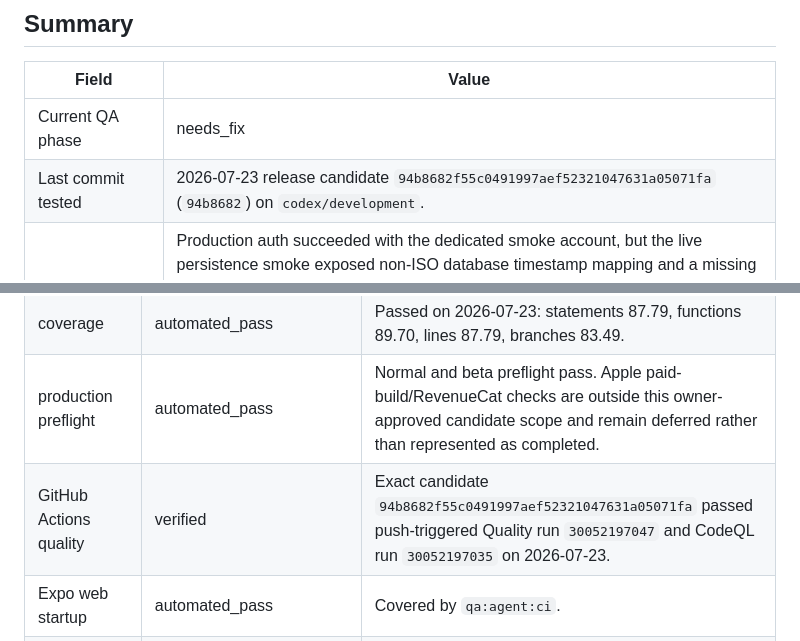
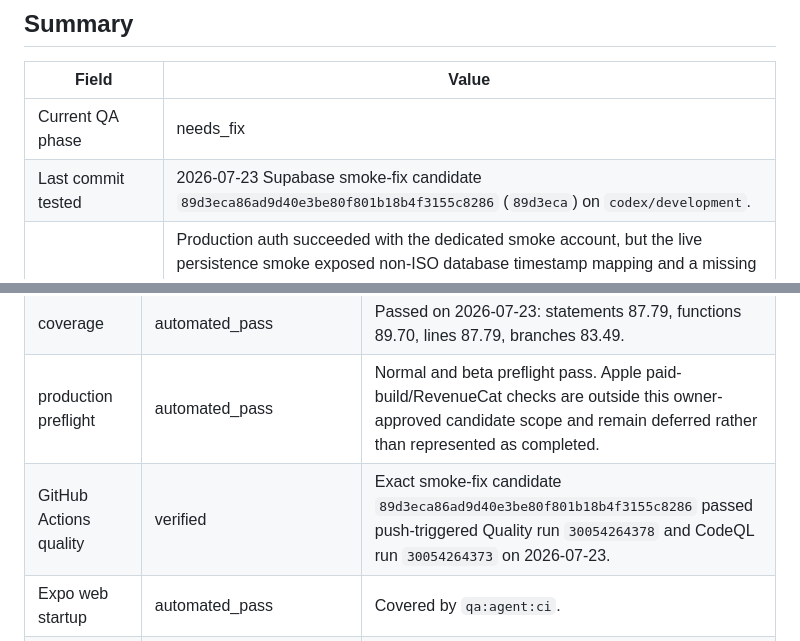
Before and after one commit to KarlCupid/CornerIQ, a Markdown page: docs/qa/QA_LOOP_STATE.md, 2 parts joined by grey strips. Rendered like a GitHub page.

Commit message:
docs: record Supabase smoke fix verification

```diff
--- a/docs/qa/QA_LOOP_STATE.md
+++ b/docs/qa/QA_LOOP_STATE.md
@@ -9,7 +9,7 @@ The full-codebase technical and scientific audit is tracked separately through `
 | Field | Value |
 | --- | --- |
 | Current QA phase | needs_fix |
-| Last commit tested | 2026-07-23 release candidate `94b8682f55c0491997aef52321047631a05071fa` (`94b8682`) on `codex/development`. |
+| Last commit tested | 2026-07-23 Supabase smoke-fix candidate `89d3eca86ad9d40e3be80f801b18b4f3155c8286` (`89d3eca`) on `codex/development`. |
 | Last QA run result | Production auth succeeded with the dedicated smoke account, but the live persistence smoke exposed non-ISO database timestamp mapping and a missing `conservative_start` preview constraint. Both fixes are implemented locally; typecheck, lint, beta preflight, and quality pass with 917 tests plus one opt-in live test skipped. The production migration is intentionally not applied without release-owner approval. App Store Connect/TestFlight is healthy with processed builds and the existing internal Expo group. |
 | Last QA bundle path | qa-artifacts/corneriq-agent-qa-bundle.zip |
 | Last generated release evidence path | qa-artifacts/release-evidence/current-release-evidence.md (generated artifact; not stored in this committed state file) |
@@ -37,7 +37,7 @@ Allowed surface statuses: `not_started`, `automated_pass`, `needs_ai_review`, `n
 | quality | automated_pass | Passed on 2026-07-23. |
 | coverage | automated_pass | Passed on 2026-07-23: statements 87.79, functions 89.70, lines 87.79, branches 83.49. |
 | production preflight | automated_pass | Normal and beta preflight pass. Apple paid-build/RevenueCat checks are outside this owner-approved candidate scope and remain deferred rather than represented as completed. |
-| GitHub Actions quality | verified | Exact candidate `94b8682f55c0491997aef52321047631a05071fa` passed push-triggered Quality run `30052197047` and CodeQL run `30052197035` on 2026-07-23. |
+| GitHub Actions quality | verified | Exact smoke-fix candidate `89d3eca86ad9d40e3be80f801b18b4f3155c8286` passed push-triggered Quality run `30054264378` and CodeQL run `30054264373` on 2026-07-23. |
 | Expo web startup | automated_pass | Covered by `qa:agent:ci`. |
 | agent QA CI | verified | The final corrected bundle passes static checks, typecheck, 915 tests (1 opt-in live smoke skipped), lint, production preflight, 11 Playwright journeys, engine-output review, deterministic analysis, and bundle generation. The browser audit covers eight mobile Plan-wizard states. |
 | Expo Doctor | verified | 18/18 checks pass after declaring `expo-asset` directly and adding its Expo config plugin. |
```
Also changed, not shown: other parts of docs/qa/QA_LOOP_STATE.md (+1 -1 lines).
